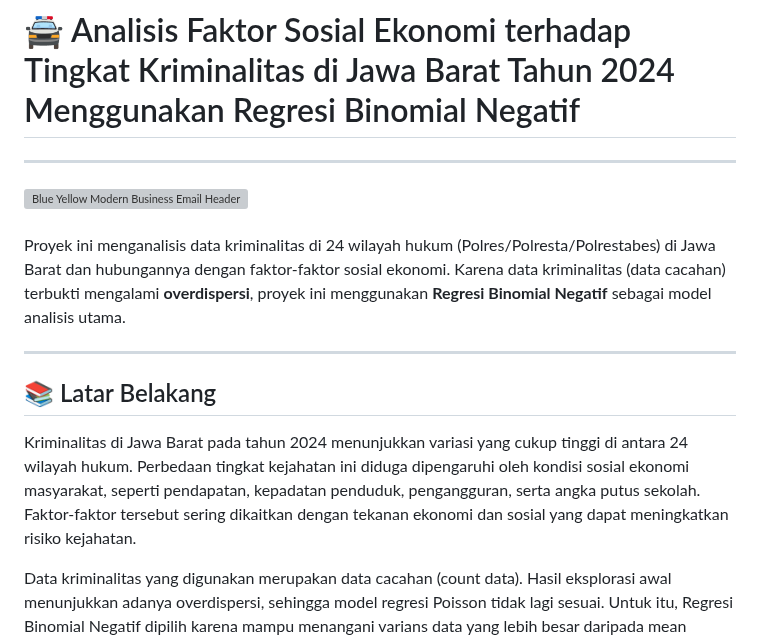
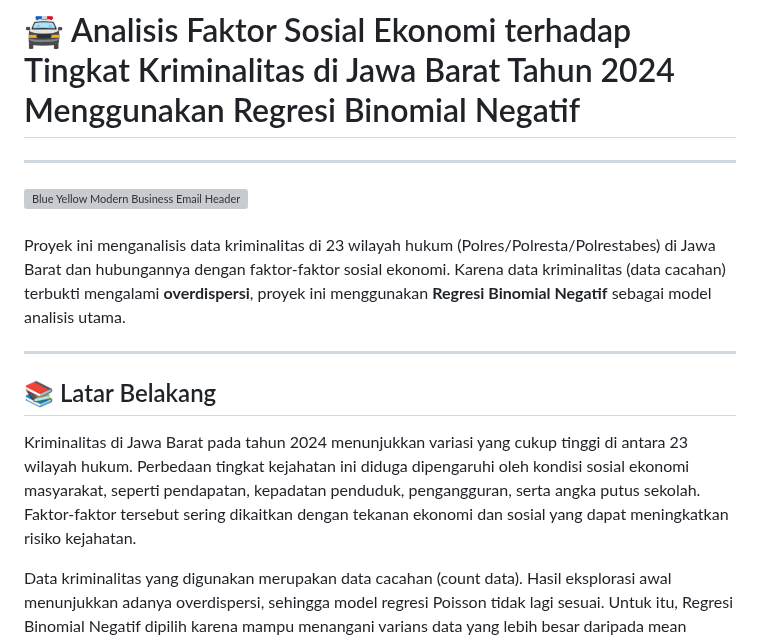
Before and after one commit to wiliasondriva/Project-Pemro-Group-1, a Markdown page: README.md, the part around the change. Rendered like a GitHub page; grey boxes are pictures that could not be loaded.

Commit message:
Update project description to reflect 23 regions

```diff
--- a/README.md
+++ b/README.md
@@ -7,13 +7,13 @@
 <br>
 <br>
 
-Proyek ini menganalisis data kriminalitas di 24 wilayah hukum (Polres/Polresta/Polrestabes) di Jawa Barat dan hubungannya dengan faktor-faktor sosial ekonomi.
+Proyek ini menganalisis data kriminalitas di 23 wilayah hukum (Polres/Polresta/Polrestabes) di Jawa Barat dan hubungannya dengan faktor-faktor sosial ekonomi.
 Karena data kriminalitas (data cacahan) terbukti mengalami **overdispersi**, proyek ini menggunakan **Regresi Binomial Negatif** sebagai model analisis utama.
 
 ---
 
 ## 📚 Latar Belakang
-Kriminalitas di Jawa Barat pada tahun 2024 menunjukkan variasi yang cukup tinggi di antara 24 wilayah hukum. Perbedaan tingkat kejahatan ini diduga dipengaruhi oleh kondisi sosial ekonomi masyarakat, seperti pendapatan, kepadatan penduduk, pengangguran, serta angka putus sekolah. Faktor-faktor tersebut sering dikaitkan dengan tekanan ekonomi dan sosial yang dapat meningkatkan risiko kejahatan.
+Kriminalitas di Jawa Barat pada tahun 2024 menunjukkan variasi yang cukup tinggi di antara 23 wilayah hukum. Perbedaan tingkat kejahatan ini diduga dipengaruhi oleh kondisi sosial ekonomi masyarakat, seperti pendapatan, kepadatan penduduk, pengangguran, serta angka putus sekolah. Faktor-faktor tersebut sering dikaitkan dengan tekanan ekonomi dan sosial yang dapat meningkatkan risiko kejahatan.
 
 Data kriminalitas yang digunakan merupakan data cacahan (count data). Hasil eksplorasi awal menunjukkan adanya overdispersi, sehingga model regresi Poisson tidak lagi sesuai. Untuk itu, Regresi Binomial Negatif dipilih karena mampu menangani varians data yang lebih besar daripada mean sehingga memberikan estimasi yang lebih akurat.
 
```
